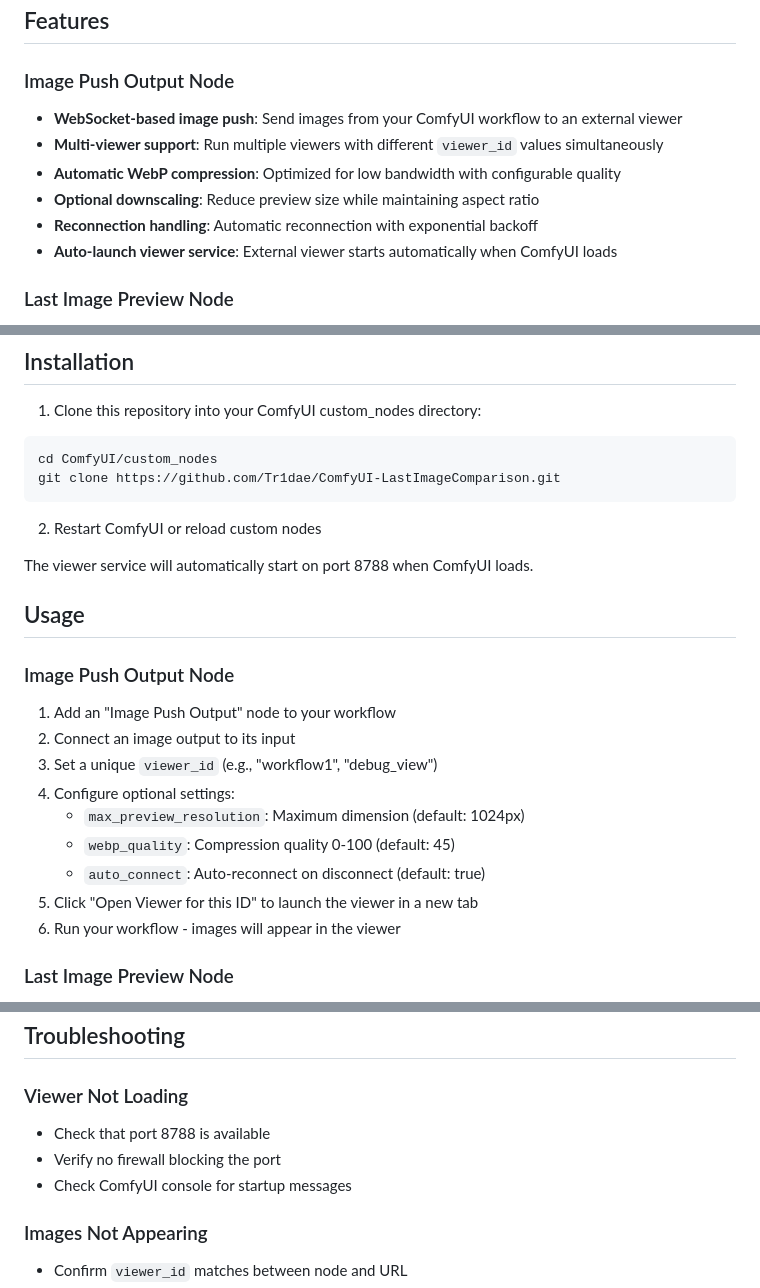
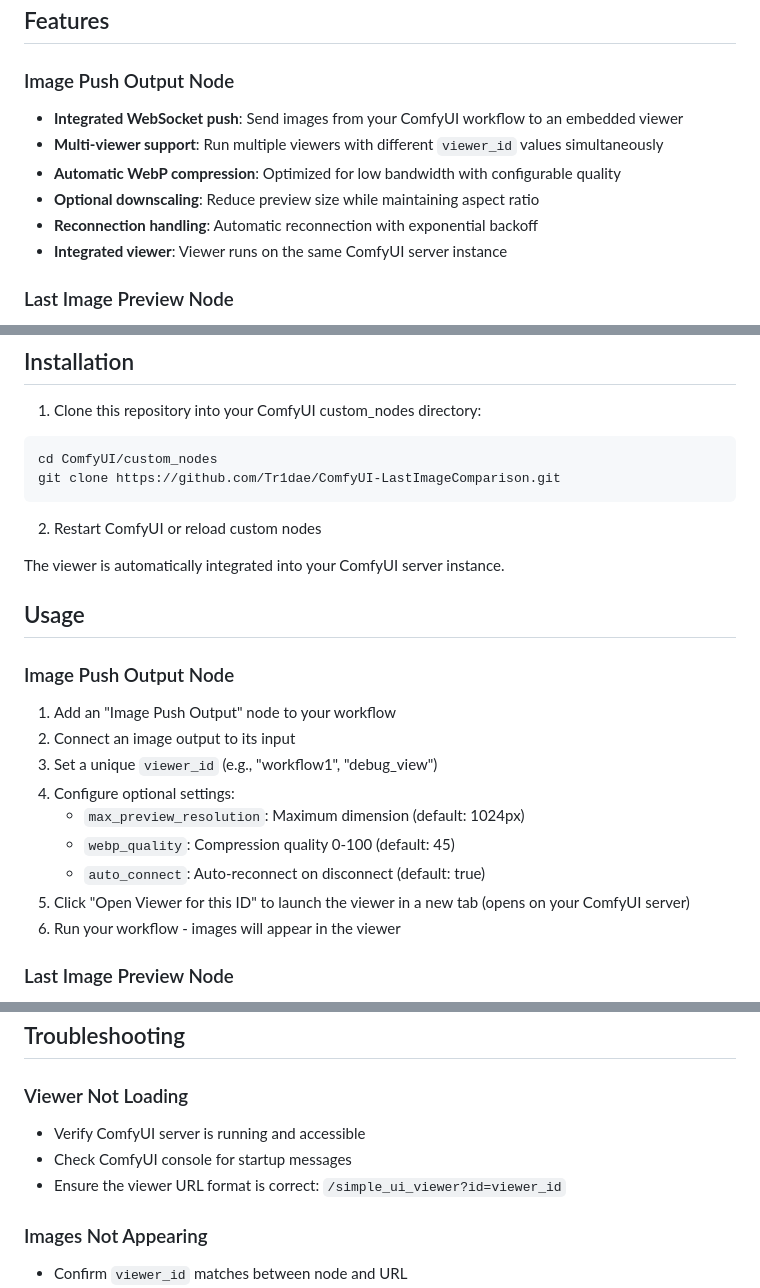
Before and after one commit to Tr1dae/ComfyUI-LastImageComparison, a Markdown page: README.md, 3 parts joined by grey strips. GitHub-like rendering.

```diff
--- a/README.md
+++ b/README.md
@@ -5,12 +5,12 @@ A ComfyUI custom node package that provides advanced image comparison tools for
 ## Features
 
 ### Image Push Output Node
-- **WebSocket-based image push**: Send images from your ComfyUI workflow to an external viewer
+- **Integrated WebSocket push**: Send images from your ComfyUI workflow to an embedded viewer
 - **Multi-viewer support**: Run multiple viewers with different `viewer_id` values simultaneously
 - **Automatic WebP compression**: Optimized for low bandwidth with configurable quality
 - **Optional downscaling**: Reduce preview size while maintaining aspect ratio
 - **Reconnection handling**: Automatic reconnection with exponential backoff
-- **Auto-launch viewer service**: External viewer starts automatically when ComfyUI loads
+- **Integrated viewer**: Viewer runs on the same ComfyUI server instance
 
 ### Last Image Preview Node
 - **Manual comparison**: Save and compare current images against previously saved "last" images
@@ -31,7 +31,7 @@ git clone https://github.com/Tr1dae/ComfyUI-LastImageComparison.git
 
 2. Restart ComfyUI or reload custom nodes
 
-The viewer service will automatically start on port 8788 when ComfyUI loads.
+The viewer is automatically integrated into your ComfyUI server instance.
 
 ## Usage
 
@@ -44,7 +44,7 @@ The viewer service will automatically start on port 8788 when ComfyUI loads.
    - `max_preview_resolution`: Maximum dimension (default: 1024px)
    - `webp_quality`: Compression quality 0-100 (default: 45)
    - `auto_connect`: Auto-reconnect on disconnect (default: true)
-5. Click "Open Viewer for this ID" to launch the viewer in a new tab
+5. Click "Open Viewer for this ID" to launch the viewer in a new tab (opens on your ComfyUI server)
 6. Run your workflow - images will appear in the viewer
 
 ### Last Image Preview Node
@@ -124,9 +124,9 @@ Override the default WebSocket URL in the node settings for:
 ## Troubleshooting
 
 ### Viewer Not Loading
-- Check that port 8788 is available
-- Verify no firewall blocking the port
+- Verify ComfyUI server is running and accessible
 - Check ComfyUI console for startup messages
+- Ensure the viewer URL format is correct: `/simple_ui_viewer?id=viewer_id`
 
 ### Images Not Appearing
 - Confirm `viewer_id` matches between node and URL
```
Also changed, not shown: other parts of README.md (+26 -32 lines).
